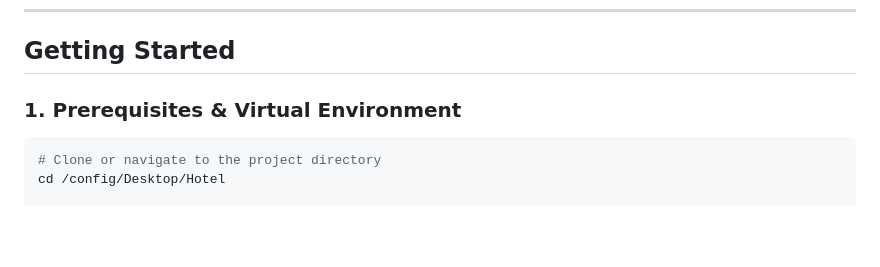
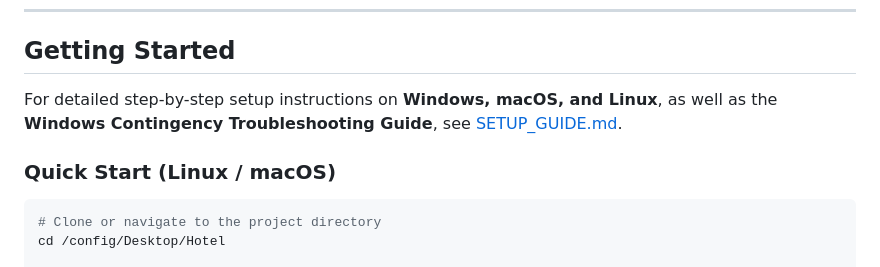
Before and after one commit to simolata101/stayease, a Markdown page: README.md, the part around the change. Drawn GitHub-style; blank space fills up the shorter version.

Commit message:
Add SETUP_GUIDE.md documentation and Windows installation contingency troubleshooting plan

````diff
--- a/README.md
+++ b/README.md
@@ -46,7 +46,9 @@ StayEase is a centralized web application designed for resort and hotel owners t
 
 ## Getting Started
 
-### 1. Prerequisites & Virtual Environment
+For detailed step-by-step setup instructions on **Windows, macOS, and Linux**, as well as the **Windows Contingency Troubleshooting Guide**, see [SETUP_GUIDE.md](file:///config/Desktop/Hotel/SETUP_GUIDE.md).
+
+### Quick Start (Linux / macOS)
 
 ```bash
 # Clone or navigate to the project directory
````
Also changed, not shown: SETUP_GUIDE.md (added, +142 -0 lines).
